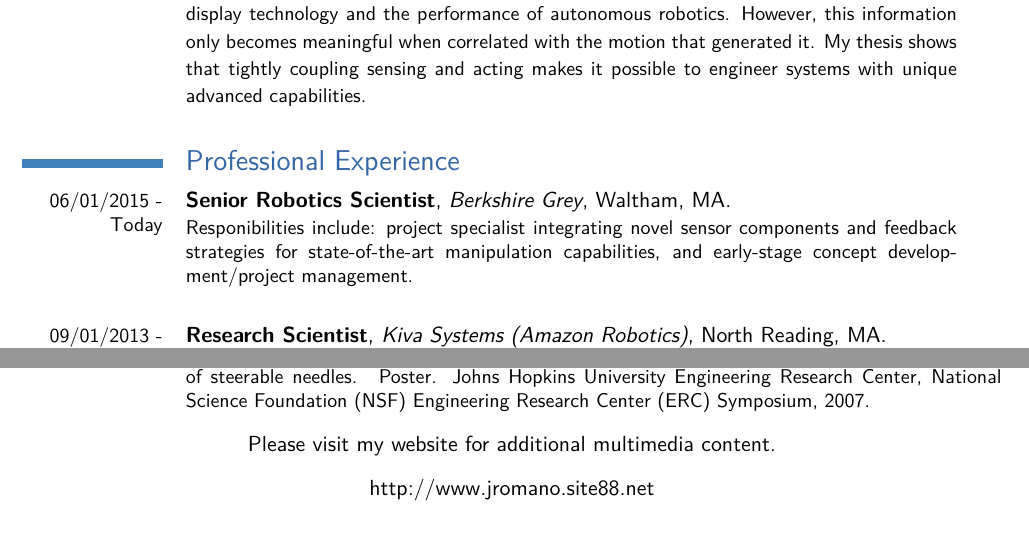
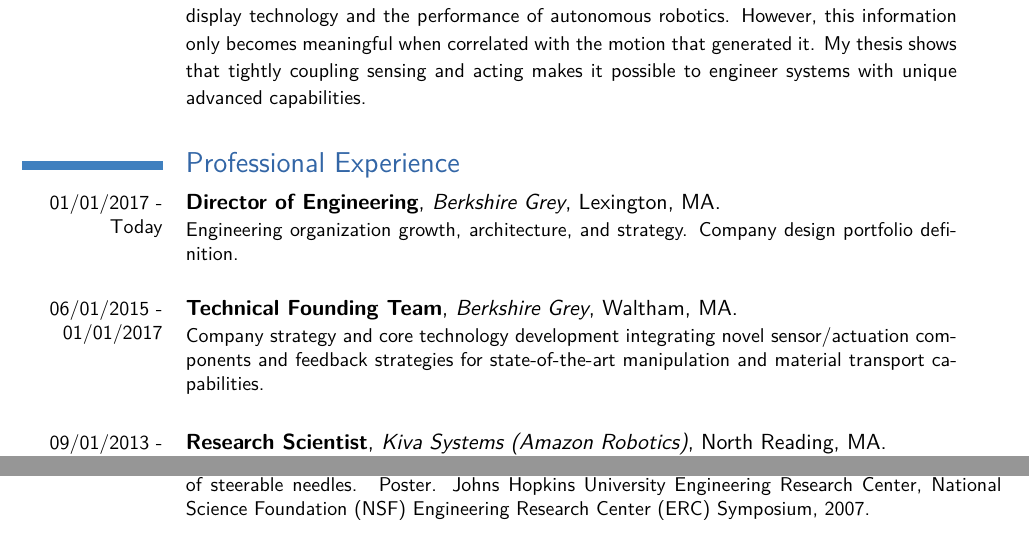
Before and after one commit to joeromano/jromano_cv, a LaTeX CV (cv.tex): two parts of pages 1 and 4 of 4, joined at a grey line, cut so that both start at the same text. Compiled offline with pdfLaTeX.

Commit message:
updates for 2020

```diff
--- a/cv.tex
+++ b/cv.tex
@@ -25,11 +25,11 @@
 \firstname{Joseph}
 \familyname{Romano}
 \title{Joseph M. Romano CV}               % optional, remove the line if not wanted
-\address{115 Belmont St, Apt. 1}{Somerville MA, 02143 }    % optional, remove the line if not wanted
+\address{66 Sutherland Road, }{Arlington MA, 02476 }    % optional, remove the line if not wanted
 \mobile{973.713.0889}                    % optional, remove the line if not wanted
 %\phone{617.500.2487}                    % optional, remove the line if not wanted
 \email{joeromano@gmail.com}                      % optional, remove the line if not wanted
-\homepage{www.jromano.site88.net}{www.jromano.site88.net}                % optional, remove the line if not wanted
+%\homepage{www.jromano.site88.net}{www.jromano.site88.net}                % optional, remove the line if not wanted
 %\extrainfo{additional information (optional)} % optional, remove the line if not wanted
 \photo[184pt]{./figures/pound}                         % '64pt' is the height the picture must be resized to and 'picture' is the name of the picture file; optional, remove the line if not wanted
 %\quote{some quote "To be or not to be"}                 % optional, remove the line if not wanted
@@ -63,7 +63,9 @@
 
 \section{Professional Experience}
 %\subsection{Vocational}
-\cventry{06/01/2015 - {T}oday}{Senior Robotics Scientist}{Berkshire Grey}{Waltham, MA}{}{Responibilities include: project specialist integrating novel sensor components and feedback strategies for state-of-the-art manipulation capabilities, and early-stage concept development/project management.}\newline{}%
+\cventry{01/01/2017 - {T}oday}{Director of Engineering}{Berkshire Grey}{Lexington, MA}{}{Engineering organization growth, architecture, and strategy. Company design portfolio definition.}\newline{}%
+
+\cventry{06/01/2015 - 01/01/2017}{Technical Founding Team}{Berkshire Grey}{Waltham, MA}{}{Company strategy and core technology development integrating novel sensor/actuation components and feedback strategies for state-of-the-art manipulation and material transport capabilities.}\newline{}%
 
 \cventry{09/01/2013 - 06/01/2015}{Research Scientist}{Kiva Systems (Amazon Robotics)}{North Reading, MA}{}{Project lead for next-generation robotic developments within Amazon.com fulfillment centers.}\newline{}%
 
@@ -175,8 +178,8 @@
 %   \href{http://www.seas.upenn.edu/~jrom}{\includegraphics[width=2in]{./figures/website_qr.png}}
 %}
 
-\begin{center} Please visit my website for additional multimedia content. \end{center}
-\begin{center} \href{http://www.jromano.site88.net}{http://www.jromano.site88.net} \end{center}
+%\begin{center} Please visit my website for additional multimedia content. \end{center}
+%\begin{center} \href{http://www.jromano.site88.net}{http://www.jromano.site88.net} \end{center}
 
 \end{document}
 
```
Also changed, not shown: romano_cv.pdf, cv.tex (1 more changed lines), 1 other file.
